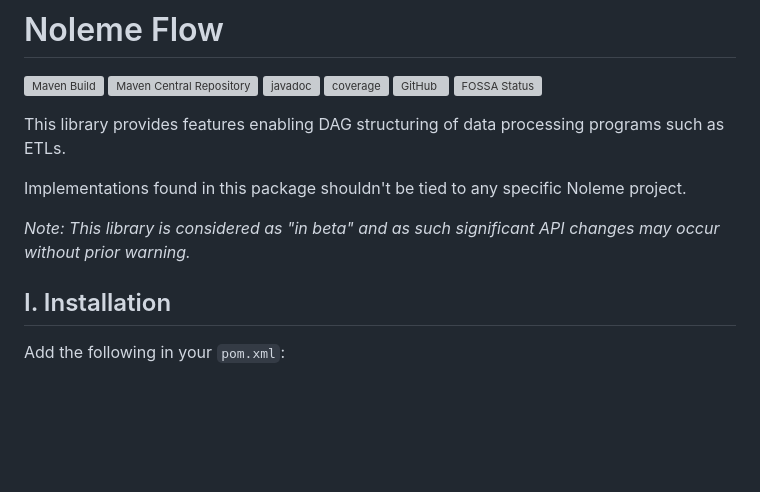
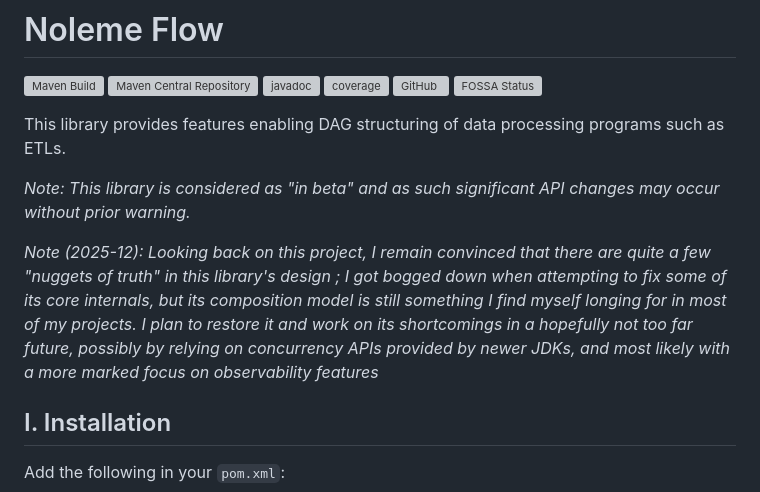
Before and after one commit to noleme/noleme-flow, a Markdown page: README.md, the part around the change. GitHub-like rendering; blank space fills up the shorter version; grey boxes are pictures that could not be loaded.

Commit message:
chore: README update
Updated README to reflect thoughts on project design and future plans.

```diff
--- a/README.md
+++ b/README.md
@@ -9,9 +9,9 @@
 
 This library provides features enabling DAG structuring of data processing programs such as ETLs.
 
-Implementations found in this package shouldn't be tied to any specific Noleme project.
+_Note: This library is considered as "in beta" and as such significant API changes may occur without prior warning._
 
-_Note: This library is considered as "in beta" and as such significant API changes may occur without prior warning._
+_Note (2025-12): Looking back on this project, I remain convinced that there are quite a few "nuggets of truth" in this library's design ; I got bogged down when attempting to fix some of its core internals, but its composition model is still something I find myself longing for in most of my projects. I plan to restore it and work on its shortcomings in a hopefully not too far future, possibly by relying on concurrency APIs provided by newer JDKs, and most likely with a more marked focus on observability features_
 
 ## I. Installation
 
```
